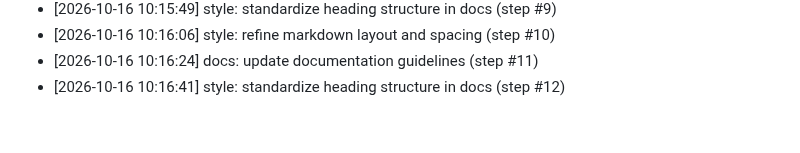
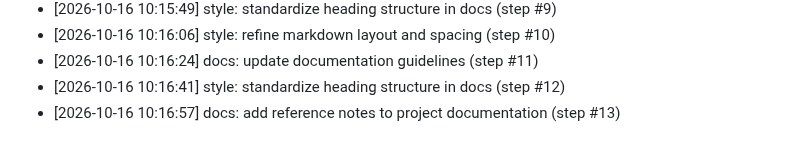
Before and after one commit to AnshulKanodia35/portfolio-starter-kit, a Markdown page: CONTRIBUTIONS.md, the part around the change. Drawn GitHub-style.

Commit message:
docs: add reference notes to project documentation (step #13)
Co-authored-by: AnshulKanodia35 <288319031+AnshulKanodia35@users.noreply.github.com>

```diff
--- a/CONTRIBUTIONS.md
+++ b/CONTRIBUTIONS.md
@@ -292,3 +292,4 @@
 - [2026-10-16 10:16:06] style: refine markdown layout and spacing (step #10)
 - [2026-10-16 10:16:24] docs: update documentation guidelines (step #11)
 - [2026-10-16 10:16:41] style: standardize heading structure in docs (step #12)
+- [2026-10-16 10:16:57] docs: add reference notes to project documentation (step #13)
```
